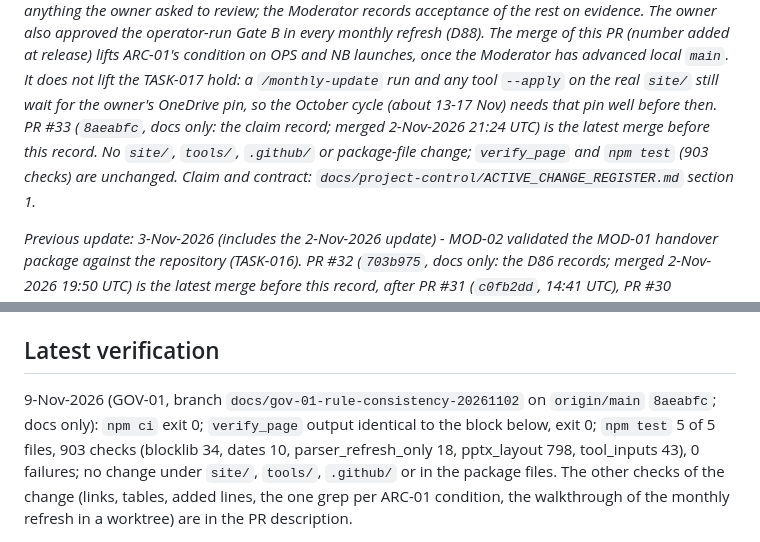
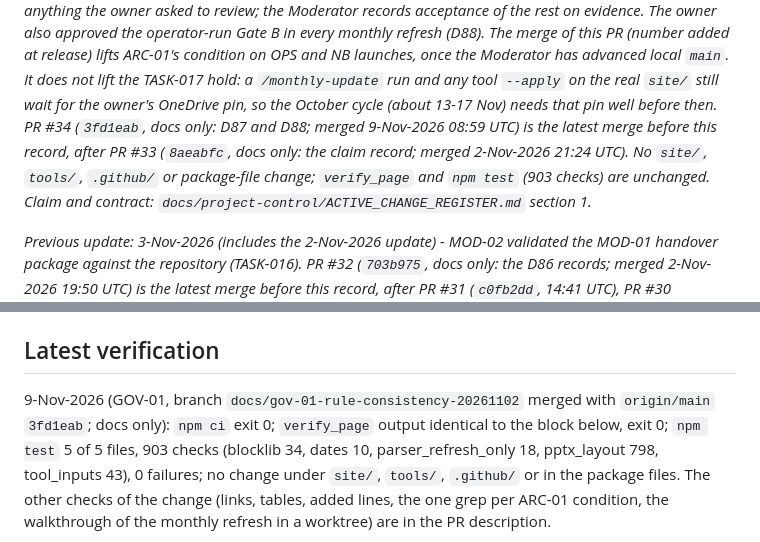
Before and after one commit to productsteamcentricity/Centricity-Proposal-Playbook, a Markdown page: docs/PROJECT_STATE.md, 2 parts joined by grey strips. Rendered like a GitHub page.

Commit message:
Docs: name PR #34 as the latest merge and the merged base (TASK-018, GOV-01), part 8
After merging origin/main (the D87 and D88 records, PR #34, 3fd1eab), the
PROJECT_STATE header names PR #34 as the latest merge before this record and
the verification line names the merged base. No other file changes.

Co-Authored-By: Claude Sonnet 5.5 <noreply@anthropic.com>

```diff
--- a/docs/PROJECT_STATE.md
+++ b/docs/PROJECT_STATE.md
@@ -12,8 +12,8 @@ and anything the owner asked to review; the Moderator records acceptance of the
 approved the operator-run Gate B in every monthly refresh (D88). The merge of this PR (number added at release) lifts ARC-01's condition on OPS and NB launches, once the Moderator
 has advanced local `main`. It does not lift the TASK-017 hold: a `/monthly-update` run and any tool `--apply` on the
 real `site/` still wait for the owner's OneDrive pin, so the October cycle (about 13-17 Nov) needs that pin well
-before then. PR #33 (`8aeabfc`, docs only: the claim record; merged 2-Nov-2026 21:24 UTC) is the latest merge before
-this record. No `site/`, `tools/`, `.github/` or package-file change; `verify_page` and `npm test` (903 checks) are
+before then. PR #34 (`3fd1eab`, docs only: D87 and D88; merged 9-Nov-2026 08:59 UTC) is the latest merge before
+this record, after PR #33 (`8aeabfc`, docs only: the claim record; merged 2-Nov-2026 21:24 UTC). No `site/`, `tools/`, `.github/` or package-file change; `verify_page` and `npm test` (903 checks) are
 unchanged. Claim and contract: `docs/project-control/ACTIVE_CHANGE_REGISTER.md` section 1._
 
 _Previous update: 3-Nov-2026 (includes the 2-Nov-2026 update) - MOD-02 validated the MOD-01 handover package against the repository (TASK-016).
@@ -85,8 +85,8 @@ Run 2.
 
 ## Latest verification
 
-9-Nov-2026 (GOV-01, branch `docs/gov-01-rule-consistency-20261102` on `origin/main` `8aeabfc`; docs only): `npm ci`
-exit 0; `verify_page` output identical to the block below, exit 0; `npm test` 5 of 5 files, 903 checks (blocklib 34,
+9-Nov-2026 (GOV-01, branch `docs/gov-01-rule-consistency-20261102` merged with `origin/main` `3fd1eab`; docs
+only): `npm ci` exit 0; `verify_page` output identical to the block below, exit 0; `npm test` 5 of 5 files, 903 checks (blocklib 34,
 dates 10, parser_refresh_only 18, pptx_layout 798, tool_inputs 43), 0 failures; no change under `site/`, `tools/`,
 `.github/` or in the package files. The other checks of the change (links, tables, added lines, the one grep per
 ARC-01 condition, the walkthrough of the monthly refresh in a worktree) are in the PR description.
```
